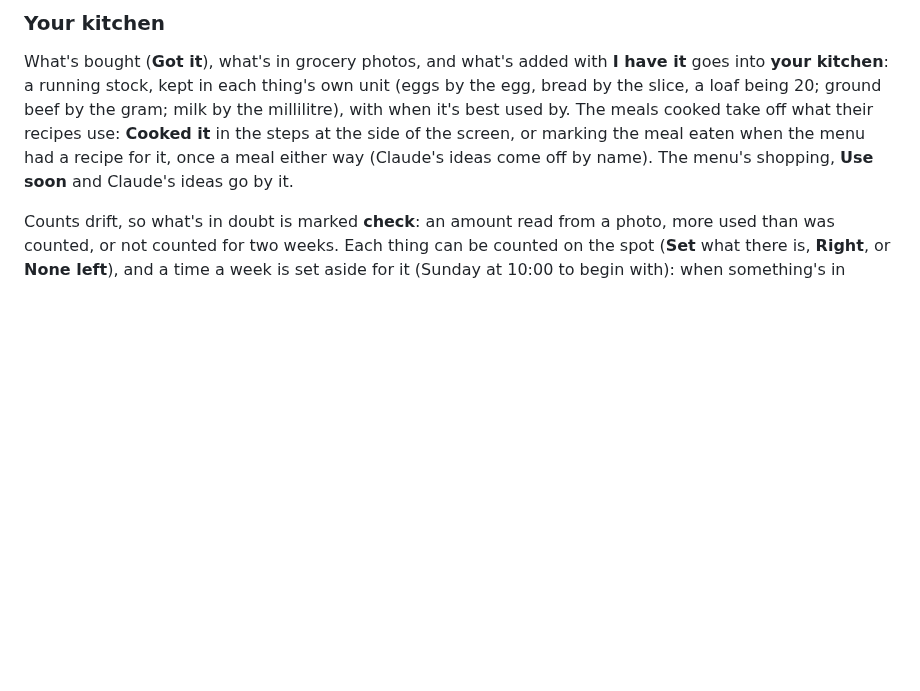
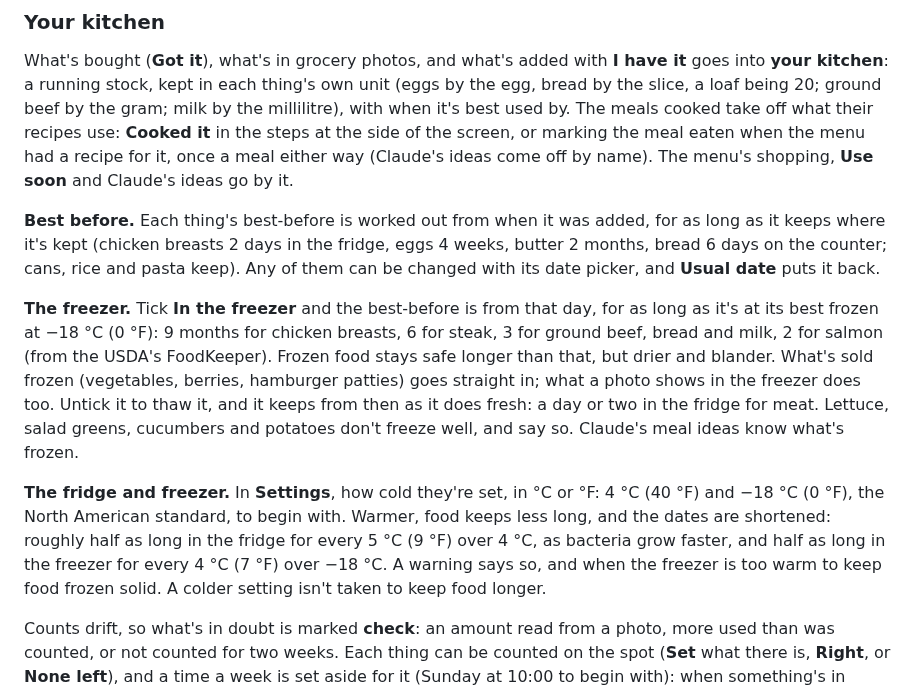
Before and after one commit to strongthium/health-reminder, a Markdown page: README.md, the part around one of its changes. Rendered like a GitHub page; blank space fills up the shorter version.

```diff
--- a/README.md
+++ b/README.md
@@ -382,6 +384,23 @@ the gram; milk by the millilitre), with when it's best used by. The meals cooked
 once a meal either way (Claude's ideas come off by name). The menu's shopping, **Use soon** and Claude's ideas go by
 it.
 
+**Best before.** Each thing's best-before is worked out from when it was added, for as long as it keeps where it's
+kept (chicken breasts 2 days in the fridge, eggs 4 weeks, butter 2 months, bread 6 days on the counter; cans, rice and
+pasta keep). Any of them can be changed with its date picker, and **Usual date** puts it back.
+
+**The freezer.** Tick **In the freezer** and the best-before is from that day, for as long as it's at its best frozen
+at −18 °C (0 °F): 9 months for chicken breasts, 6 for steak, 3 for ground beef, bread and milk, 2 for salmon (from the
+USDA's FoodKeeper). Frozen food stays safe longer than that, but drier and blander. What's sold frozen (vegetables,
+berries, hamburger patties) goes straight in; what a photo shows in the freezer does too. Untick it to thaw it, and it
+keeps from then as it does fresh: a day or two in the fridge for meat. Lettuce, salad greens, cucumbers and potatoes
+don't freeze well, and say so. Claude's meal ideas know what's frozen.
+
+**The fridge and freezer.** In **Settings**, how cold they're set, in °C or °F: 4 °C (40 °F) and −18 °C (0 °F), the
+North American standard, to begin with. Warmer, food keeps less long, and the dates are shortened: roughly half as long
+in the fridge for every 5 °C (9 °F) over 4 °C, as bacteria grow faster, and half as long in the freezer for every 4 °C
+(7 °F) over −18 °C. A warning says so, and when the freezer is too warm to keep food frozen solid. A colder setting
+isn't taken to keep food longer.
+
 Counts drift, so what's in doubt is marked **check**: an amount read from a photo, more used than was counted, or not
 counted for two weeks. Each thing can be counted on the spot (**Set** what there is, **Right**, or **None left**), and
 a time a week is set aside for it (Sunday at 10:00 to begin with): when something's in doubt, an alert says what and
```
Also changed, not shown: other parts of README.md (+4 -2 lines), docs/groceries-kitchen.png, docs/settings-claude.png, 13 other files.
